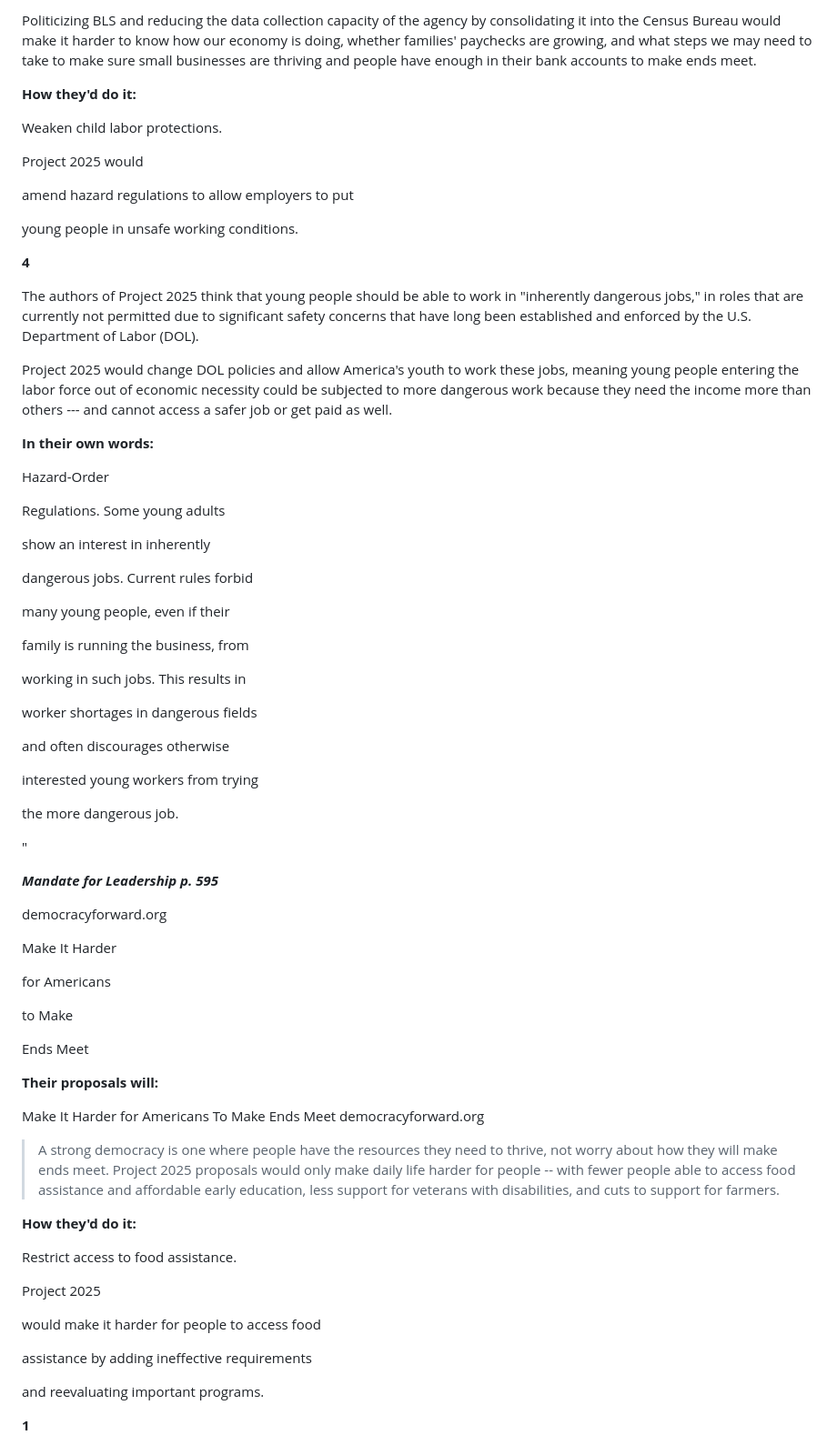
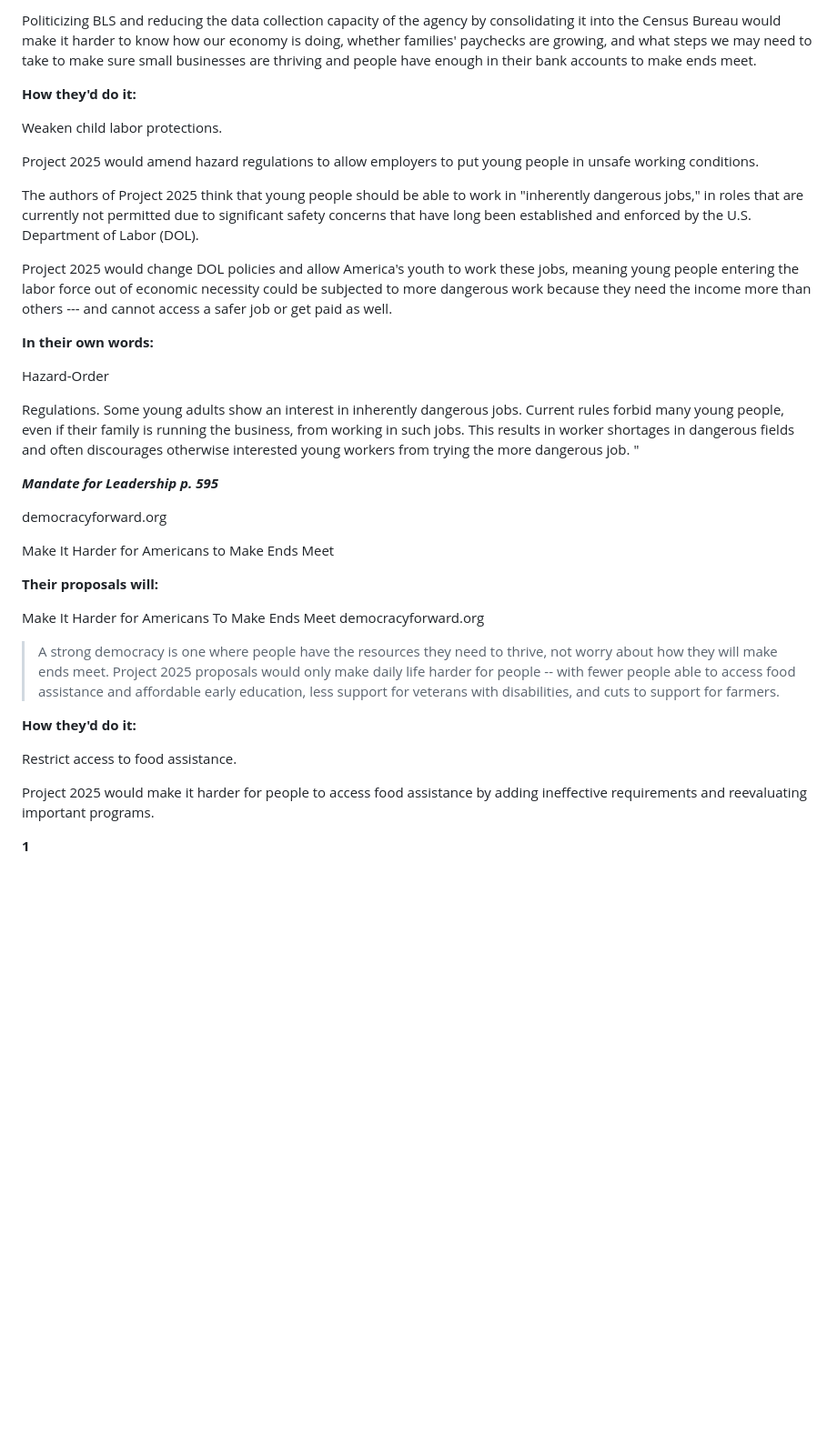
Before and after one commit to bbauska/peoples-guide-2025, a Markdown page: readme.md, the part around one of its changes. Shown at 91% size. Rendered like a GitHub page; blank space fills up the shorter version.

```diff
--- a/readme.md
+++ b/readme.md
@@ -249,22 +197,14 @@ would want them to go even further.
 
-Politicizing BLS and reducing the data collection capacity of the agency
-by consolidating it into the Census Bureau would make it harder to know
-how our economy is doing, whether families' paychecks are growing, and
-what steps we may need to take to make sure small businesses are
-thriving and people have enough in their bank accounts to make ends
-meet.
+Politicizing BLS and reducing the data collection capacity of the agency by consolidating it into the Census
+Bureau would make it harder to know how our economy is doing, whether families' paychecks are growing, and
+what steps we may need to take to make sure small businesses are thriving and people have enough in their bank
+accounts to make ends meet.
 
 <b>How they'd do it:</b>
 
 Weaken child labor protections.
 
-Project 2025 would
-
-amend hazard regulations to allow employers to put
-
-young people in unsafe working conditions.
-
-<b>4</b>
+Project 2025 would amend hazard regulations to allow employers to put young people in unsafe working conditions.
 
 The authors of Project 2025 think that young people should be able to
 work in "inherently dangerous jobs," in roles that are currently not
@@ -281,39 +221,16 @@ or get paid as well.
 
 Hazard-Order
 
-Regulations. Some young adults
-
-show an interest in inherently
-
-dangerous jobs. Current rules forbid
-
-many young people, even if their
-
-family is running the business, from
-
-working in such jobs. This results in
-
-worker shortages in dangerous fields
-
-and often discourages otherwise
-
-interested young workers from trying
-
-the more dangerous job.
-
-"
+Regulations. Some young adults show an interest in inherently dangerous jobs. Current rules forbid
+many young people, even if their family is running the business, from working in such jobs. This results in
+worker shortages in dangerous fields and often discourages otherwise interested young workers from trying
+the more dangerous job. "
 
 <b><i>Mandate for Leadership p. 595</i></b>
 
 democracyforward.org
 
-Make It Harder
-
-for Americans
-
-to Make
-
-Ends Meet
+Make It Harder for Americans to Make Ends Meet
 
 <b>Their proposals will:</b>
 
@@ -331,11 +248,8 @@ Make It Harder for Americans To Make Ends Meet democracyforward.org
 Restrict access to food assistance.
 
 Project 2025
-
 would make it harder for people to access food
-
 assistance by adding ineffective requirements
-
 and reevaluating important programs.
 
 <b>1</b>
```
Also changed, not shown: other parts of readme.md (+77 -151 lines).
